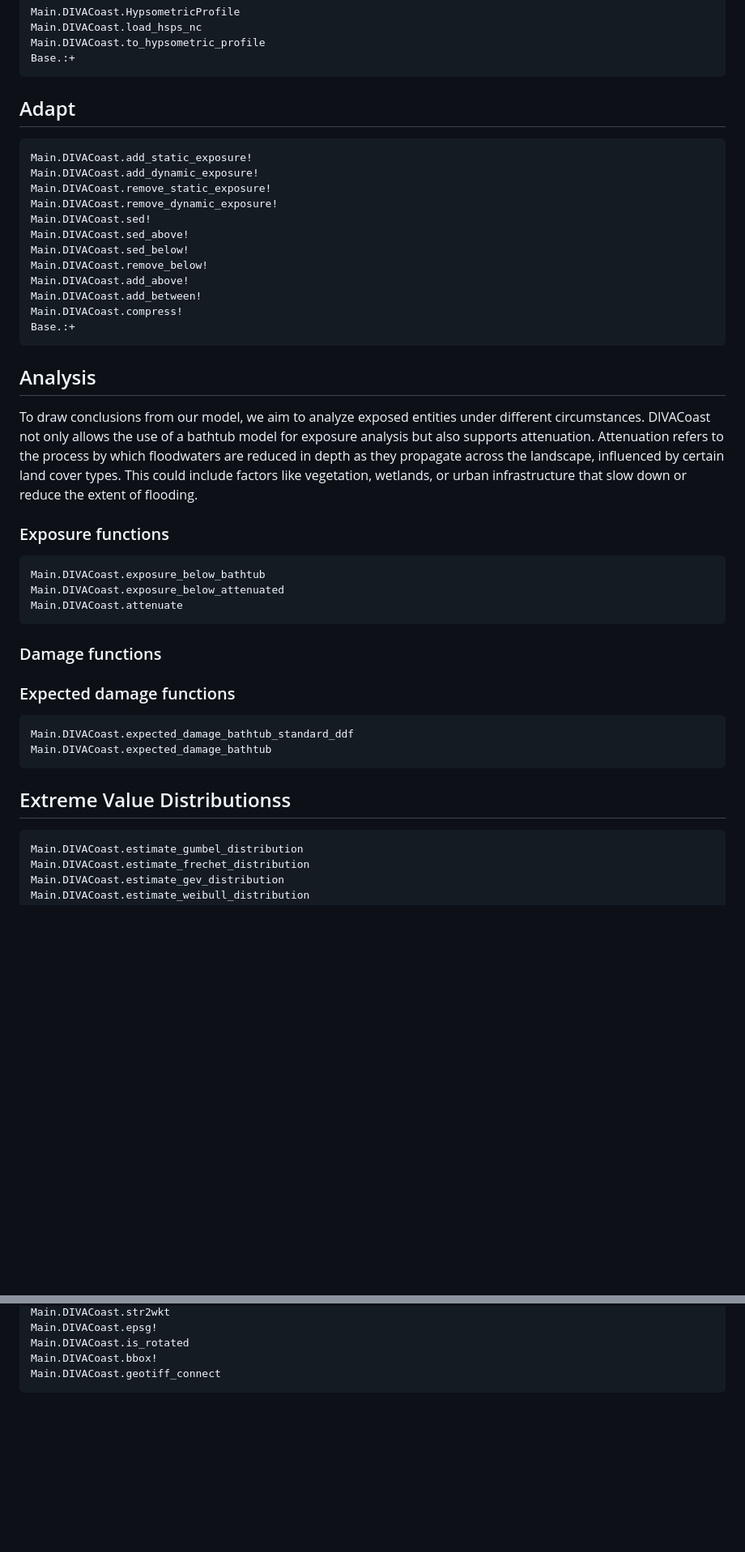
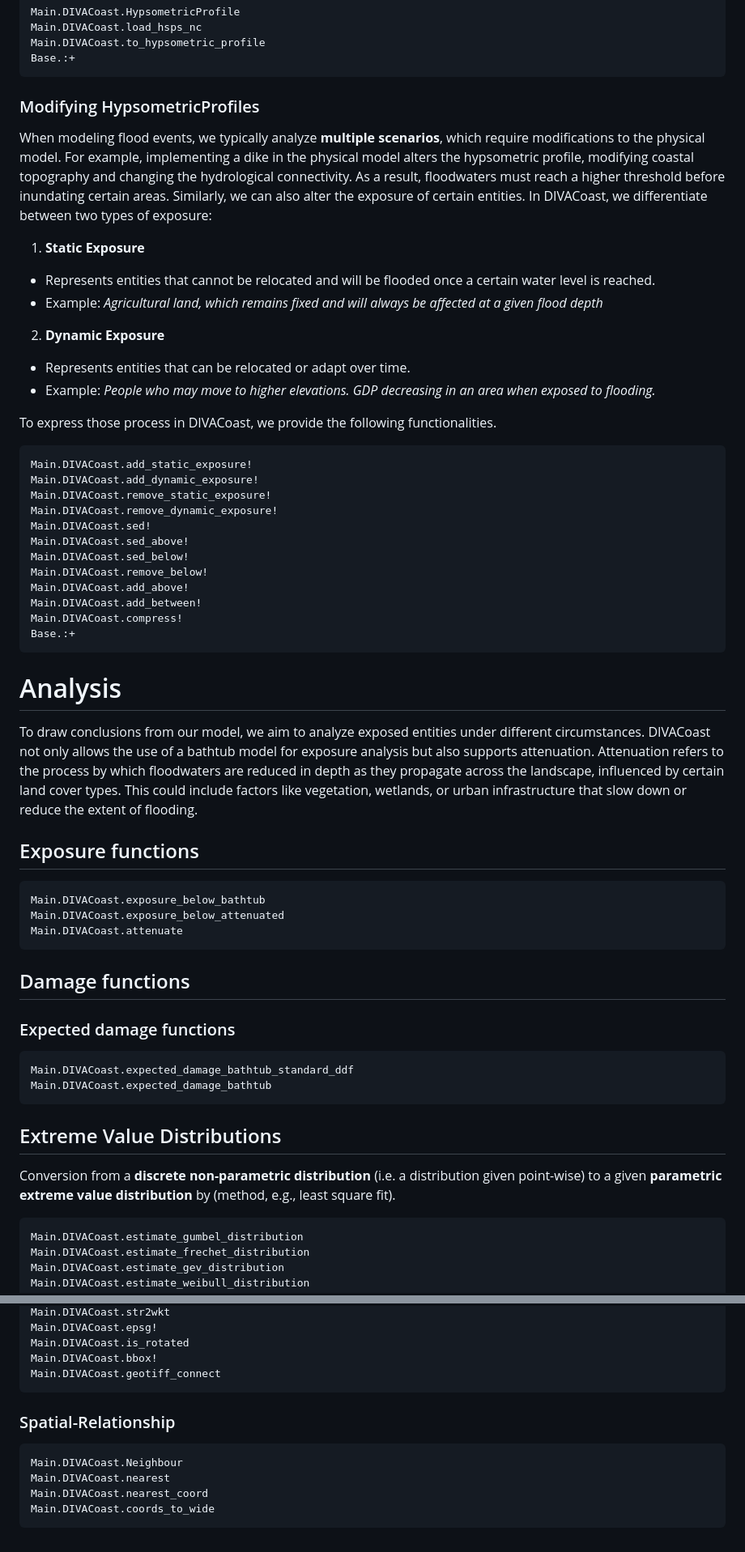
Before and after one commit to GlobalClimateForum/DIVACoast.jl, a Markdown page: docs/src/index.md, 2 parts joined by grey strips. Shown: that part at 81% size. Drawn GitHub-style; blank space fills up the shorter version.

Commit message:
Added texts to documentation

````diff
--- a/docs/src/index.md
+++ b/docs/src/index.md
@@ -49,7 +49,19 @@ Main.DIVACoast.to_hypsometric_profile
 Base.:+
 ```
 
-## Adapt
+### Modifying HypsometricProfiles
+When modeling flood events, we typically analyze **multiple scenarios**, which require modifications to the physical model.
+For example, implementing a dike in the physical model alters the hypsometric profile, modifying coastal topography and changing the hydrological connectivity. As a result, floodwaters must reach a higher threshold before inundating certain areas. Similarly, we can also alter the exposure of certain entities. In DIVACoast, we differentiate between two types of exposure:
+
+1. **Static Exposure**
+- Represents entities that cannot be relocated and will be flooded once a certain water level is reached.
+- Example: *Agricultural land, which remains fixed and will always be affected at a given flood depth*
+2. **Dynamic Exposure**
+- Represents entities that can be relocated or adapt over time.
+- Example: *People who may move to higher elevations. GDP decreasing in an area when exposed to flooding.*
+
+To express those process in DIVACoast, we provide the following functionalities.
+
 ```@docs
 Main.DIVACoast.add_static_exposure!
 Main.DIVACoast.add_dynamic_exposure!
@@ -65,18 +77,17 @@ Main.DIVACoast.compress!
 Base.:+
 ```
 
-## Analysis
+# Analysis
 To draw conclusions from our model, we aim to analyze exposed entities under different circumstances. DIVACoast not only allows the use of a bathtub model for exposure analysis but also supports attenuation.
 Attenuation refers to the process by which floodwaters are reduced in depth as they propagate across the landscape, influenced by certain land cover types. This could include factors like vegetation, wetlands, or urban infrastructure that slow down or reduce the extent of flooding.
 
-### Exposure functions
+## Exposure functions
 ```@docs
 Main.DIVACoast.exposure_below_bathtub
 Main.DIVACoast.exposure_below_attenuated
 Main.DIVACoast.attenuate
 ```
-### Damage functions
-
+## Damage functions
 
 ### Expected damage functions
 ```@docs
@@ -84,7 +95,8 @@ Main.DIVACoast.expected_damage_bathtub_standard_ddf
 Main.DIVACoast.expected_damage_bathtub
 ```
 
-##  Extreme Value Distributionss
+##  Extreme Value Distributions
+Conversion from a **discrete non-parametric distribution** (i.e. a distribution given point-wise) to a given **parametric extreme value distribution** by (method, e.g., least square fit).
 ```@docs
 Main.DIVACoast.estimate_gumbel_distribution
 Main.DIVACoast.estimate_frechet_distribution
@@ -166,3 +168,11 @@ Main.DIVACoast.is_rotated
 Main.DIVACoast.bbox!
 Main.DIVACoast.geotiff_connect
 ```
+
+### Spatial-Relationship
+```@docs
+Main.DIVACoast.Neighbour
+Main.DIVACoast.nearest
+Main.DIVACoast.nearest_coord
+Main.DIVACoast.coords_to_wide
+```
````
Also changed, not shown: other parts of docs/src/index.md (+4 -14 lines).
